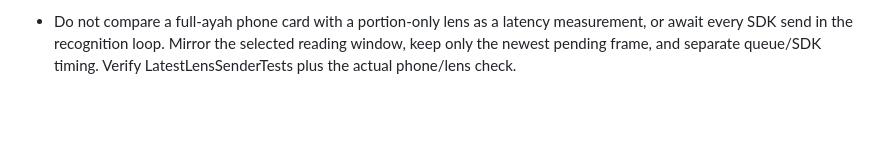
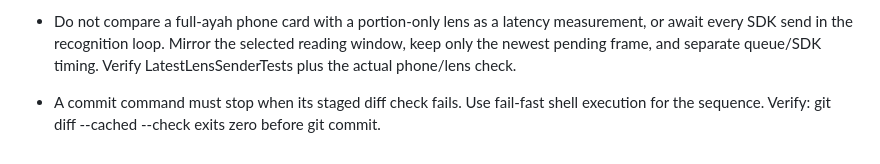
Before and after one commit to khiradlabs/ayah-lens, a Markdown page: CLAUDE.md, the part around the change. Rendered like a GitHub page; blank space fills up the shorter version.

Commit message:
Clean archived script whitespace and require fail-fast commit checks

```diff
--- a/CLAUDE.md
+++ b/CLAUDE.md
@@ -28,3 +28,5 @@ Read NEXT-TASK.md, CHECKPOINT.md and SPEC.md before implementation. This is a ha
 - Long-ayah listening cannot rely on character-only manual pages or verse-ID-only refreshes. Track the current source-word position, update within the same ayah, and keep live controls off the lens. Verify all reported 2:102 and 73:20 portion transitions with bash tools/probe_portions.sh, then check the actual lens.
 
 - Do not compare a full-ayah phone card with a portion-only lens as a latency measurement, or await every SDK send in the recognition loop. Mirror the selected reading window, keep only the newest pending frame, and separate queue/SDK timing. Verify LatestLensSenderTests plus the actual phone/lens check.
+
+- A commit command must stop when its staged diff check fails. Use fail-fast shell execution for the sequence. Verify: git diff --cached --check exits zero before git commit.
```
Also changed, not shown: submission/DEMO-SCRIPT-VERSION-2.md (line endings or trailing spaces).
